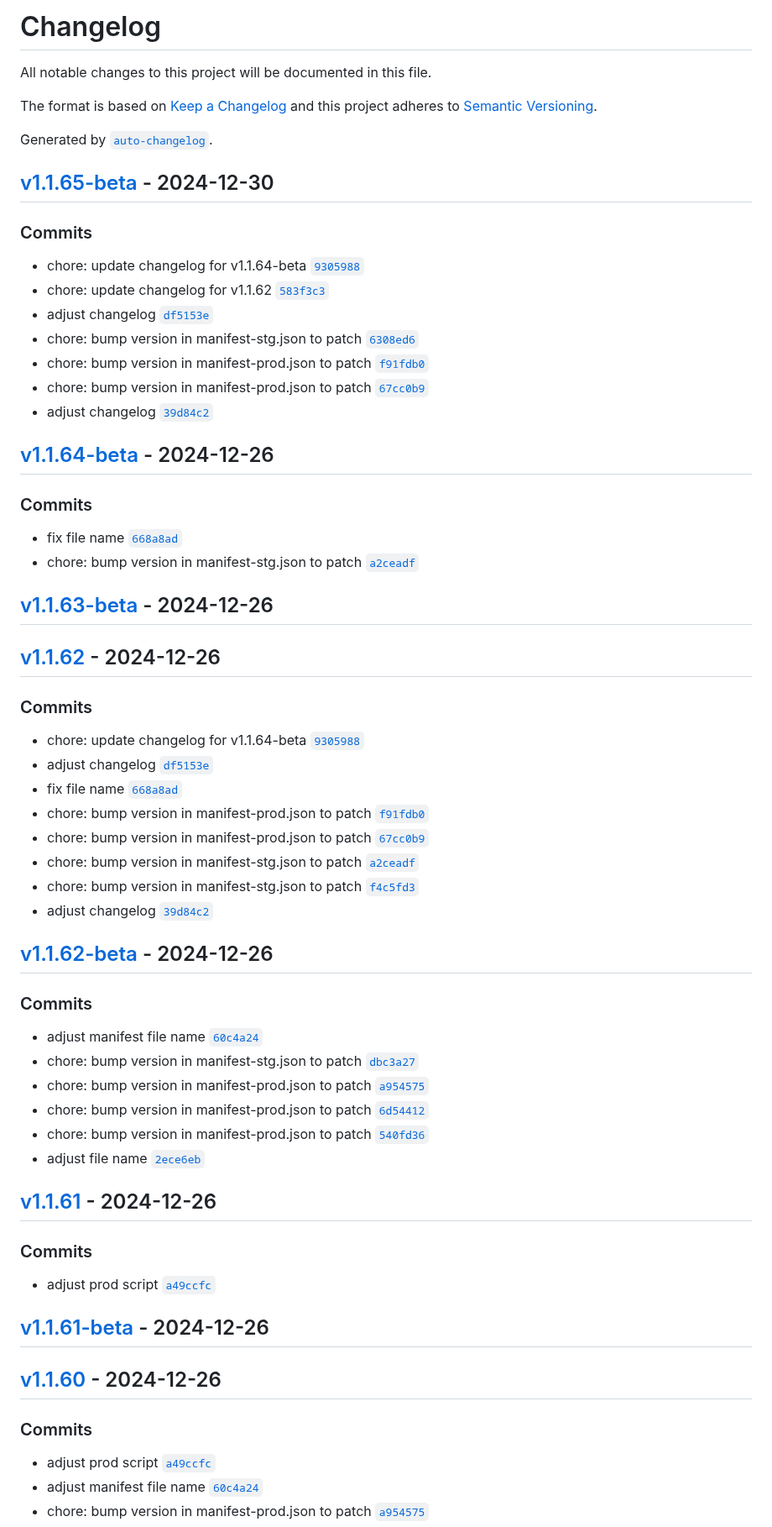
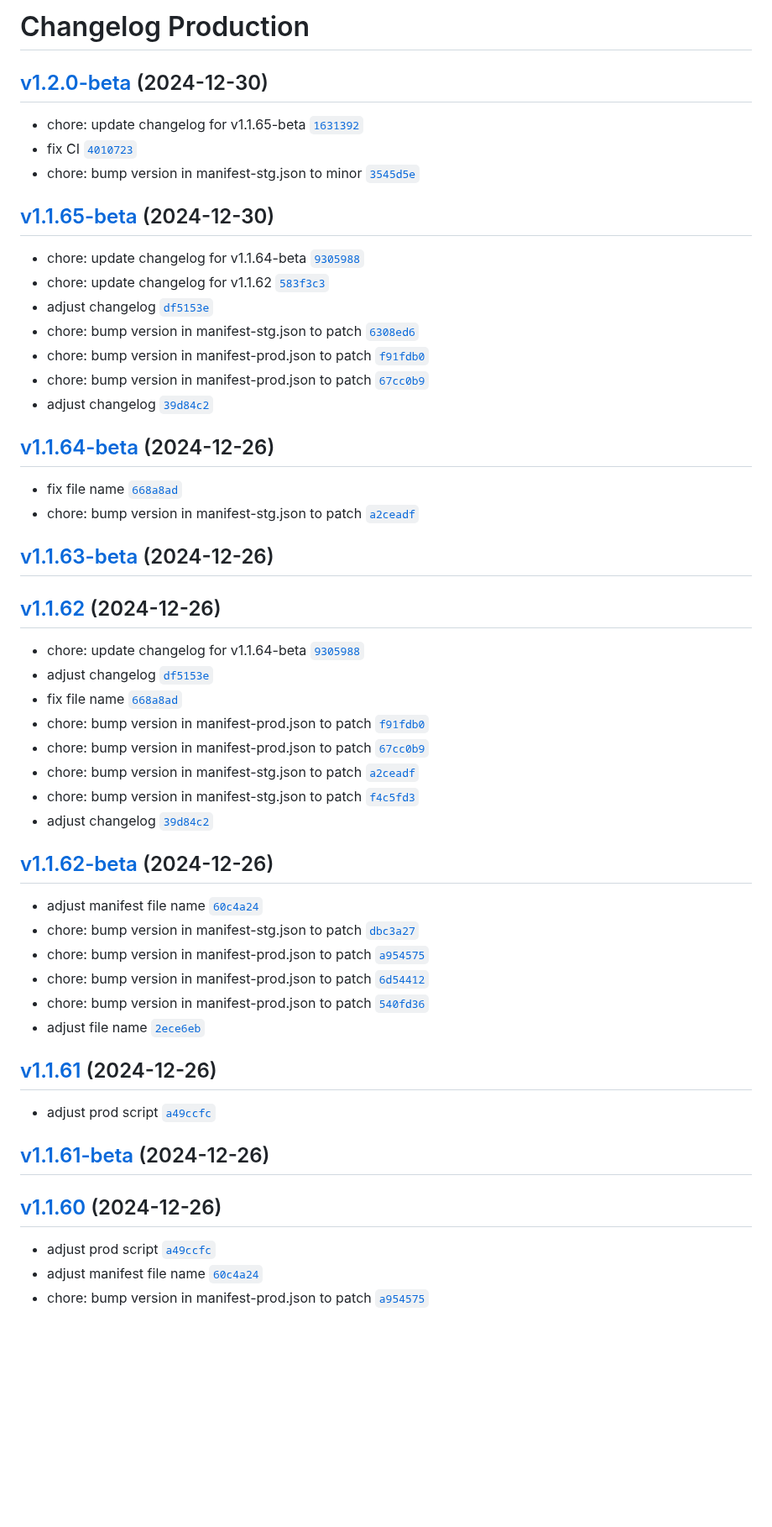
Before and after one commit to alfonsus20/webpack-publish-extension, a Markdown page: changelog/CHANGELOG.md, the part around one of its changes. Shown at 84% size. Rendered like a GitHub page; blank space fills up the shorter version.

Commit message:
chore: update changelog for v1.2.0-beta

```diff
--- a/changelog/CHANGELOG.md
+++ b/changelog/CHANGELOG.md
@@ -1,15 +1,12 @@
-# Changelog
+# Changelog Production
 
-All notable changes to this project will be documented in this file.
+## [v1.2.0-beta](https://github.com/alfonsus20/webpack-publish-extension/compare/v1.1.65-beta...v1.2.0-beta) (2024-12-30)
 
-The format is based on [Keep a Changelog](https://keepachangelog.com/en/1.0.0/)
-and this project adheres to [Semantic Versioning](https://semver.org/spec/v2.0.0.html).
+- chore: update changelog for v1.1.65-beta [`1631392`](https://github.com/alfonsus20/webpack-publish-extension/commit/16313920202c46f9b49472e47b27db2a21318403)
+- fix CI [`4010723`](https://github.com/alfonsus20/webpack-publish-extension/commit/401072326bae87d72d8b1a51d45745cf79746496)
+- chore: bump version in manifest-stg.json to minor [`3545d5e`](https://github.com/alfonsus20/webpack-publish-extension/commit/3545d5eace3a8d091bedc826967a43d009a4f836)
 
-Generated by [`auto-changelog`](https://github.com/CookPete/auto-changelog).
-
-## [v1.1.65-beta](https://github.com/alfonsus20/webpack-publish-extension/compare/v1.1.64-beta...v1.1.65-beta) - 2024-12-30
-
-### Commits
+## [v1.1.65-beta](https://github.com/alfonsus20/webpack-publish-extension/compare/v1.1.64-beta...v1.1.65-beta) (2024-12-30)
 
 - chore: update changelog for v1.1.64-beta [`9305988`](https://github.com/alfonsus20/webpack-publish-extension/commit/93059886812509b07cb19d104658121c4d233064)
 - chore: update changelog for v1.1.62 [`583f3c3`](https://github.com/alfonsus20/webpack-publish-extension/commit/583f3c3f99bc319c98cf91b86536836cb7cfb999)
@@ -19,18 +16,14 @@ Generated by [`auto-changelog`](https://github.com/CookPete/auto-changelog).
 - chore: bump version in manifest-prod.json to patch [`67cc0b9`](https://github.com/alfonsus20/webpack-publish-extension/commit/67cc0b9cb6ae3ec518c3ad26dcfc1340b8c0460d)
 - adjust changelog [`39d84c2`](https://github.com/alfonsus20/webpack-publish-extension/commit/39d84c2033322bfe114e7d0168f257e49cc3d479)
 
-## [v1.1.64-beta](https://github.com/alfonsus20/webpack-publish-extension/compare/v1.1.63-beta...v1.1.64-beta) - 2024-12-26
-
-### Commits
+## [v1.1.64-beta](https://github.com/alfonsus20/webpack-publish-extension/compare/v1.1.63-beta...v1.1.64-beta) (2024-12-26)
 
 - fix file name [`668a8ad`](https://github.com/alfonsus20/webpack-publish-extension/commit/668a8ad936c6c9bd102f973c59373815184586e0)
 - chore: bump version in manifest-stg.json to patch [`a2ceadf`](https://github.com/alfonsus20/webpack-publish-extension/commit/a2ceadfce113cf9d590112b833b9b53c5a5af4ac)
 
-## [v1.1.63-beta](https://github.com/alfonsus20/webpack-publish-extension/compare/v1.1.62...v1.1.63-beta) - 2024-12-26
+## [v1.1.63-beta](https://github.com/alfonsus20/webpack-publish-extension/compare/v1.1.62...v1.1.63-beta) (2024-12-26)
 
-## [v1.1.62](https://github.com/alfonsus20/webpack-publish-extension/compare/v1.1.62-beta...v1.1.62) - 2024-12-26
-
-### Commits
+## [v1.1.62](https://github.com/alfonsus20/webpack-publish-extension/compare/v1.1.62-beta...v1.1.62) (2024-12-26)
 
 - chore: update changelog for v1.1.64-beta [`9305988`](https://github.com/alfonsus20/webpack-publish-extension/commit/93059886812509b07cb19d104658121c4d233064)
 - adjust changelog [`df5153e`](https://github.com/alfonsus20/webpack-publish-extension/commit/df5153e68429b41ce6328bc1ebb92d59d52b72d0)
@@ -41,9 +34,7 @@ Generated by [`auto-changelog`](https://github.com/CookPete/auto-changelog).
 - chore: bump version in manifest-stg.json to patch [`f4c5fd3`](https://github.com/alfonsus20/webpack-publish-extension/commit/f4c5fd373a076b20fb2dab920155e52070b25eb7)
 - adjust changelog [`39d84c2`](https://github.com/alfonsus20/webpack-publish-extension/commit/39d84c2033322bfe114e7d0168f257e49cc3d479)
 
-## [v1.1.62-beta](https://github.com/alfonsus20/webpack-publish-extension/compare/v1.1.61...v1.1.62-beta) - 2024-12-26
-
-### Commits
+## [v1.1.62-beta](https://github.com/alfonsus20/webpack-publish-extension/compare/v1.1.61...v1.1.62-beta) (2024-12-26)
 
 - adjust manifest file name [`60c4a24`](https://github.com/alfonsus20/webpack-publish-extension/commit/60c4a24df381b6d247dc77f8e668a3b087949234)
 - chore: bump version in manifest-stg.json to patch [`dbc3a27`](https://github.com/alfonsus20/webpack-publish-extension/commit/dbc3a27bd88ca6504306e871d8c68ac46b629338)
@@ -52,17 +43,13 @@ Generated by [`auto-changelog`](https://github.com/CookPete/auto-changelog).
 - chore: bump version in manifest-prod.json to patch [`540fd36`](https://github.com/alfonsus20/webpack-publish-extension/commit/540fd360d796e736c13210b4886933907c5d33ab)
 - adjust file name [`2ece6eb`](https://github.com/alfonsus20/webpack-publish-extension/commit/2ece6eb026b54a355ed1c500013290a043fa2899)
 
-## [v1.1.61](https://github.com/alfonsus20/webpack-publish-extension/compare/v1.1.61-beta...v1.1.61) - 2024-12-26
-
-### Commits
+## [v1.1.61](https://github.com/alfonsus20/webpack-publish-extension/compare/v1.1.61-beta...v1.1.61) (2024-12-26)
 
 - adjust prod script [`a49ccfc`](https://github.com/alfonsus20/webpack-publish-extension/commit/a49ccfc0db3ef5d8e2dc2afd0c436f7077303a38)
 
-## [v1.1.61-beta](https://github.com/alfonsus20/webpack-publish-extension/compare/v1.1.60...v1.1.61-beta) - 2024-12-26
+## [v1.1.61-beta](https://github.com/alfonsus20/webpack-publish-extension/compare/v1.1.60...v1.1.61-beta) (2024-12-26)
 
-## [v1.1.60](https://github.com/alfonsus20/webpack-publish-extension/compare/v1.1.60-beta...v1.1.60) - 2024-12-26
-
-### Commits
+## [v1.1.60](https://github.com/alfonsus20/webpack-publish-extension/compare/v1.1.60-beta...v1.1.60) (2024-12-26)
 
 - adjust prod script [`a49ccfc`](https://github.com/alfonsus20/webpack-publish-extension/commit/a49ccfc0db3ef5d8e2dc2afd0c436f7077303a38)
 - adjust manifest file name [`60c4a24`](https://github.com/alfonsus20/webpack-publish-extension/commit/60c4a24df381b6d247dc77f8e668a3b087949234)
```
Also changed, not shown: other parts of changelog/CHANGELOG.md (+13 -28 lines).
